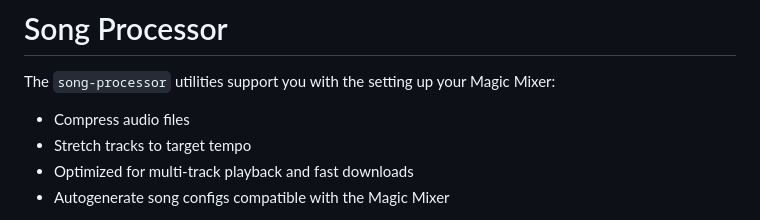
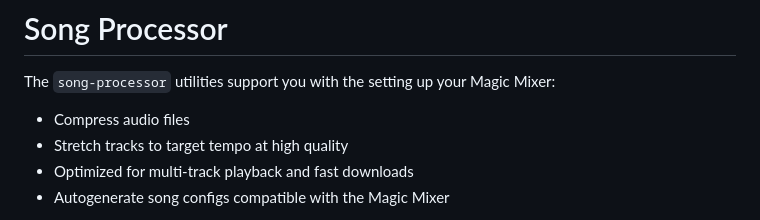
Before and after one commit to smilster/magic-mixer, a Markdown page: song-processor/README.md, the part around the change. Rendered like a GitHub page.

```diff
--- a/song-processor/README.md
+++ b/song-processor/README.md
@@ -3,7 +3,7 @@
 The `song-processor` utilities support you with the setting up your Magic Mixer:
 
 - Compress audio files
-- Stretch tracks to target tempo
+- Stretch tracks to target tempo at high quality
 - Optimized for multi-track playback and fast downloads
 - Autogenerate song configs compatible with the Magic Mixer
 
```
Also changed, not shown: README.md (+19 -7 lines).
